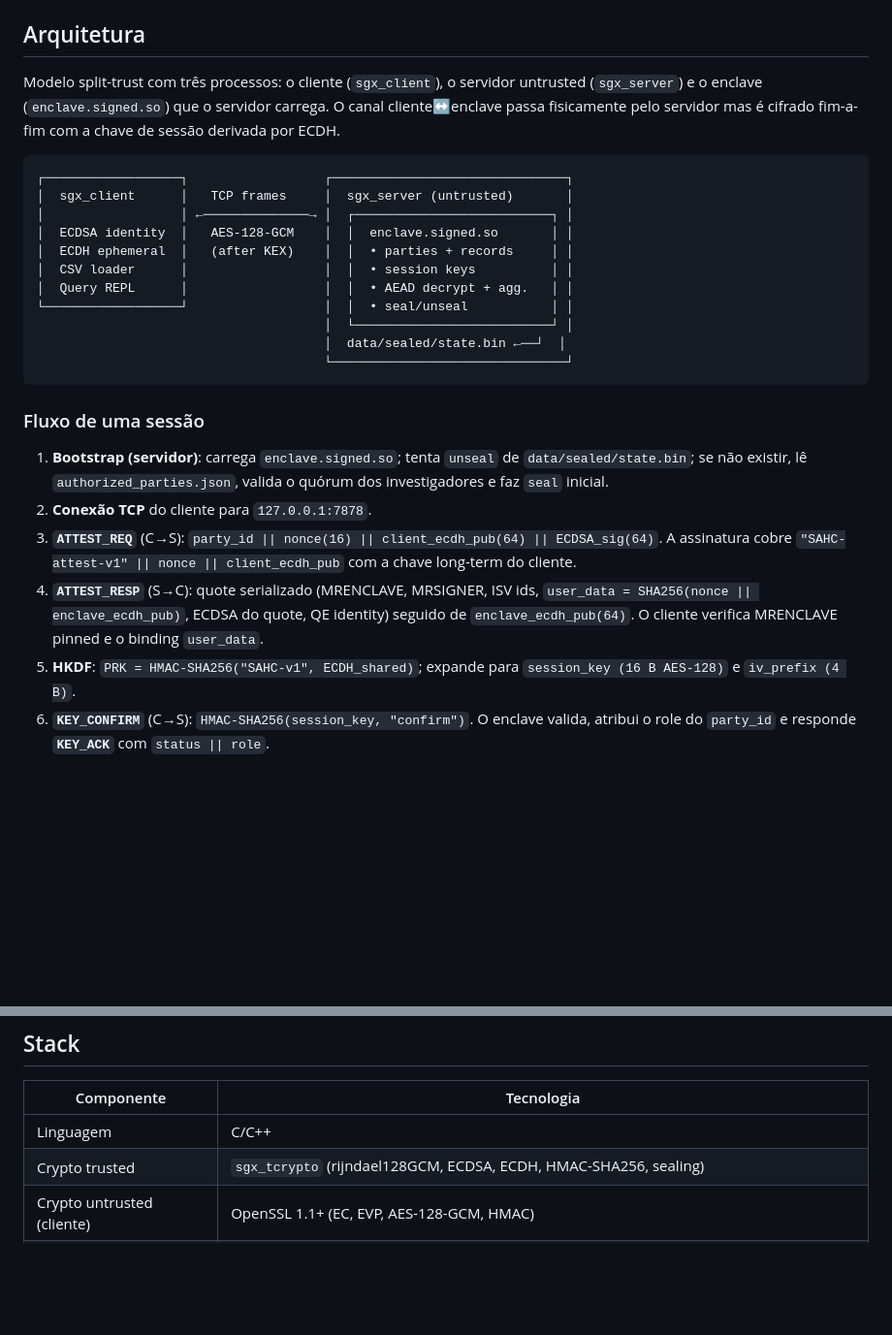
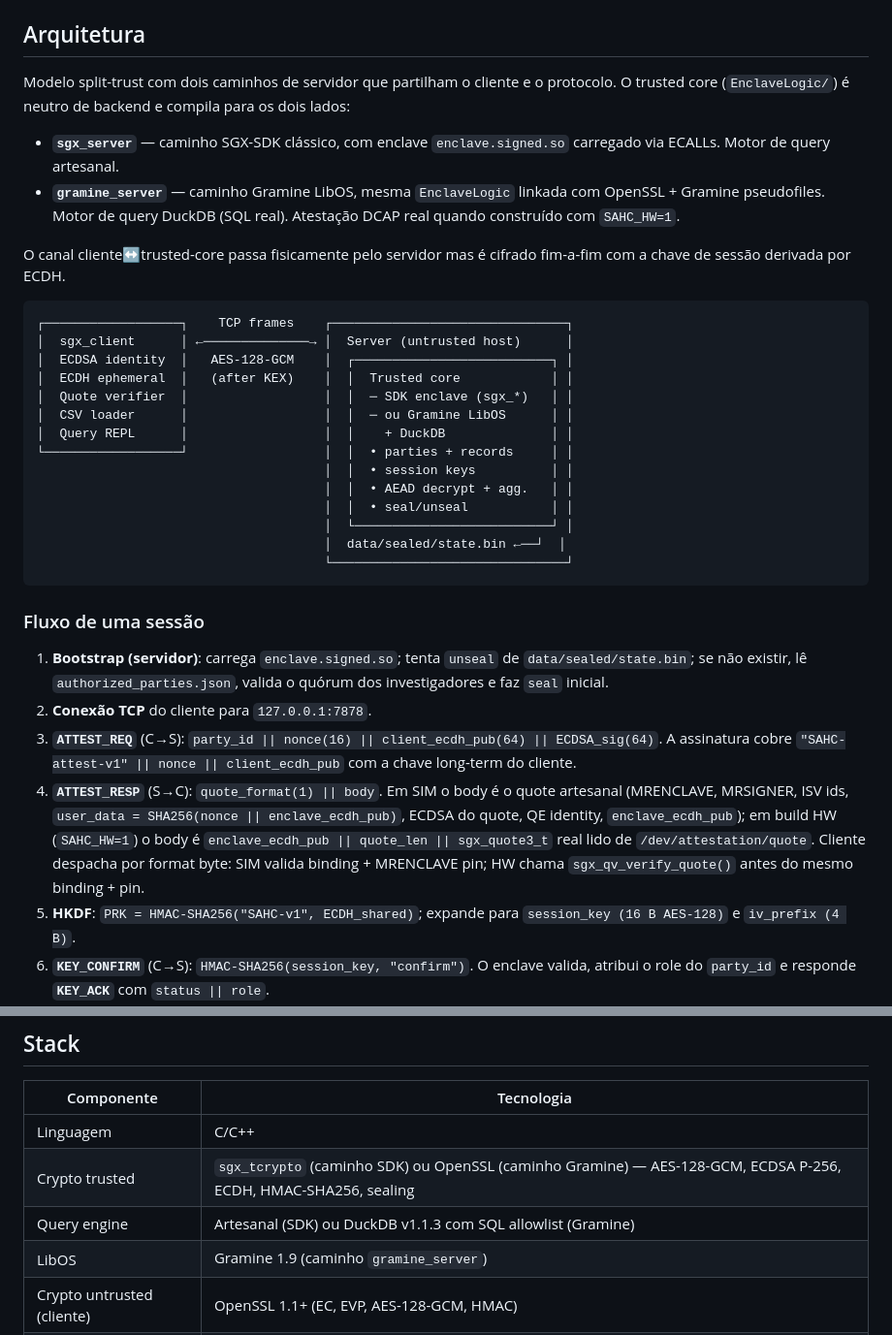
Before and after one commit to afarturc/sahc-project, a Markdown page: README.md, 2 parts joined by grey strips. Shown at 97% size. GitHub-like rendering; blank space fills up the shorter version.

````diff
--- a/README.md
+++ b/README.md
@@ -14,17 +14,31 @@ Os artefactos da Milestone 1 (relatório, slides, guião, diagramas drawio) est
 
 ## Arquitetura
 
-Modelo split-trust com três processos: o cliente (`sgx_client`), o servidor untrusted (`sgx_server`) e o enclave (`enclave.signed.so`) que o servidor carrega. O canal cliente↔enclave passa fisicamente pelo servidor mas é cifrado fim-a-fim com a chave de sessão derivada por ECDH.
+Modelo split-trust com dois caminhos de servidor que partilham o
+cliente e o protocolo. O trusted core (`EnclaveLogic/`) é neutro de
+backend e compila para os dois lados:
+
+- **`sgx_server`** — caminho SGX-SDK clássico, com enclave
+  `enclave.signed.so` carregado via ECALLs. Motor de query artesanal.
+- **`gramine_server`** — caminho Gramine LibOS, mesma `EnclaveLogic`
+  linkada com OpenSSL + Gramine pseudofiles. Motor de query DuckDB
+  (SQL real). Atestação DCAP real quando construído com `SAHC_HW=1`.
+
+O canal cliente↔trusted-core passa fisicamente pelo servidor mas é
+cifrado fim-a-fim com a chave de sessão derivada por ECDH.
 
 ```
-┌──────────────────┐                  ┌───────────────────────────────┐
-│  sgx_client      │   TCP frames     │  sgx_server (untrusted)       │
-│                  │ ←──────────────→ │  ┌──────────────────────────┐ │
-│  ECDSA identity  │   AES-128-GCM    │  │  enclave.signed.so       │ │
-│  ECDH ephemeral  │   (after KEX)    │  │  • parties + records     │ │
-│  CSV loader      │                  │  │  • session keys          │ │
-│  Query REPL      │                  │  │  • AEAD decrypt + agg.   │ │
-└──────────────────┘                  │  │  • seal/unseal           │ │
+┌──────────────────┐    TCP frames    ┌───────────────────────────────┐
+│  sgx_client      │ ←──────────────→ │  Server (untrusted host)      │
+│  ECDSA identity  │   AES-128-GCM    │  ┌──────────────────────────┐ │
+│  ECDH ephemeral  │   (after KEX)    │  │  Trusted core            │ │
+│  Quote verifier  │                  │  │  ─ SDK enclave (sgx_*)   │ │
+│  CSV loader      │                  │  │  ─ ou Gramine LibOS      │ │
+│  Query REPL      │                  │  │    + DuckDB              │ │
+└──────────────────┘                  │  │  • parties + records     │ │
+                                      │  │  • session keys          │ │
+                                      │  │  • AEAD decrypt + agg.   │ │
+                                      │  │  • seal/unseal           │ │
                                       │  └──────────────────────────┘ │
                                       │  data/sealed/state.bin ←──┘  │
                                       └───────────────────────────────┘
@@ -35,7 +49,7 @@ Modelo split-trust com três processos: o cliente (`sgx_client`), o servidor unt
 1. **Bootstrap (servidor)**: carrega `enclave.signed.so`; tenta `unseal` de `data/sealed/state.bin`; se não existir, lê `authorized_parties.json`, valida o quórum dos investigadores e faz `seal` inicial.
 2. **Conexão TCP** do cliente para `127.0.0.1:7878`.
 3. **`ATTEST_REQ`** (C→S): `party_id || nonce(16) || client_ecdh_pub(64) || ECDSA_sig(64)`. A assinatura cobre `"SAHC-attest-v1" || nonce || client_ecdh_pub` com a chave long-term do cliente.
-4. **`ATTEST_RESP`** (S→C): quote serializado (MRENCLAVE, MRSIGNER, ISV ids, `user_data = SHA256(nonce || enclave_ecdh_pub)`, ECDSA do quote, QE identity) seguido de `enclave_ecdh_pub(64)`. O cliente verifica MRENCLAVE pinned e o binding `user_data`.
+4. **`ATTEST_RESP`** (S→C): `quote_format(1) || body`. Em SIM o body é o quote artesanal (MRENCLAVE, MRSIGNER, ISV ids, `user_data = SHA256(nonce || enclave_ecdh_pub)`, ECDSA do quote, QE identity, `enclave_ecdh_pub`); em build HW (`SAHC_HW=1`) o body é `enclave_ecdh_pub || quote_len || sgx_quote3_t` real lido de `/dev/attestation/quote`. Cliente despacha por format byte: SIM valida binding + MRENCLAVE pin; HW chama `sgx_qv_verify_quote()` antes do mesmo binding + pin.
 5. **HKDF**: `PRK = HMAC-SHA256("SAHC-v1", ECDH_shared)`; expande para `session_key (16 B AES-128)` e `iv_prefix (4 B)`.
 6. **`KEY_CONFIRM`** (C→S): `HMAC-SHA256(session_key, "confirm")`. O enclave valida, atribui o role do `party_id` e responde **`KEY_ACK`** com `status || role`.
 7. **Frames AEAD** a partir daqui: `[type | len | seq(8) | iv(12) | ciphertext | tag(16)]`, `iv = iv_prefix || seq`. AAD = cabeçalho. `seq` separado por sentido, monotónico.
@@ -212,7 +131,9 @@ Códigos: `0` healthy, `1` diabetes, `2` hypertension, `3` infection.
 | Componente | Tecnologia |
 |---|---|
 | Linguagem | C/C++ |
-| Crypto trusted | `sgx_tcrypto` (rijndael128GCM, ECDSA, ECDH, HMAC-SHA256, sealing) |
+| Crypto trusted | `sgx_tcrypto` (caminho SDK) ou OpenSSL (caminho Gramine) — AES-128-GCM, ECDSA P-256, ECDH, HMAC-SHA256, sealing |
+| Query engine | Artesanal (SDK) ou DuckDB v1.1.3 com SQL allowlist (Gramine) |
+| LibOS | Gramine 1.9 (caminho `gramine_server`) |
 | Crypto untrusted (cliente) | OpenSSL 1.1+ (EC, EVP, AES-128-GCM, HMAC) |
 | Atestação | Intel DCAP (real no caminho Gramine sob `SAHC_HW=1`; SAHC artesanal em SIM e no caminho SDK) |
 | Transporte | TCP cru + framing próprio (header 5 B, AEAD pós-KEX) |
````
Also changed, not shown: other parts of README.md (+32 -127 lines), docs/RUNNING.md (added, +176 -0 lines).
